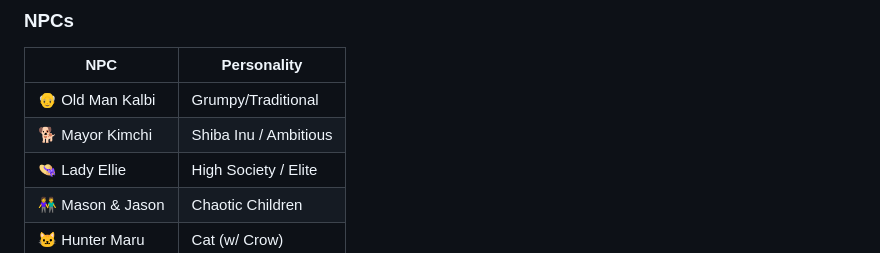
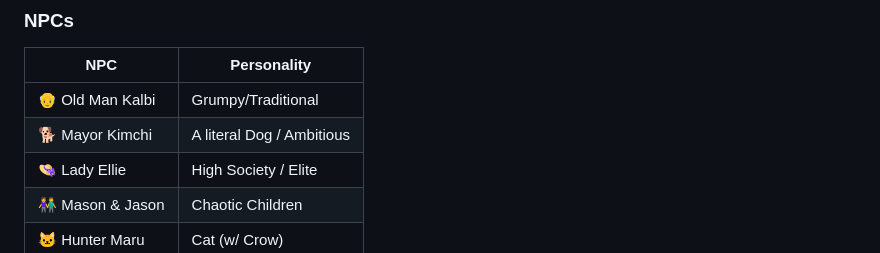
Before and after one commit to teanuhwin/CozyFarm, a Markdown page: README.md, the part around the change. Rendered like a GitHub page.

Commit message:
Update README.md - We have a literal dog

```diff
--- a/README.md
+++ b/README.md
@@ -95,7 +95,7 @@ The **Town tab** unlocks once you've reached a full 6×6 farm grid and upgraded
 | NPC | Personality |
 |-----|-------------|
 | 👴 Old Man Kalbi | Grumpy/Traditional |
-| 🐕 Mayor Kimchi | Shiba Inu / Ambitious |
+| 🐕 Mayor Kimchi | A literal Dog / Ambitious |
 | 👒 Lady Ellie | High Society / Elite |
 | 👫 Mason & Jason | Chaotic Children |
 | 🐱 Hunter Maru | Cat (w/ Crow) |
```
